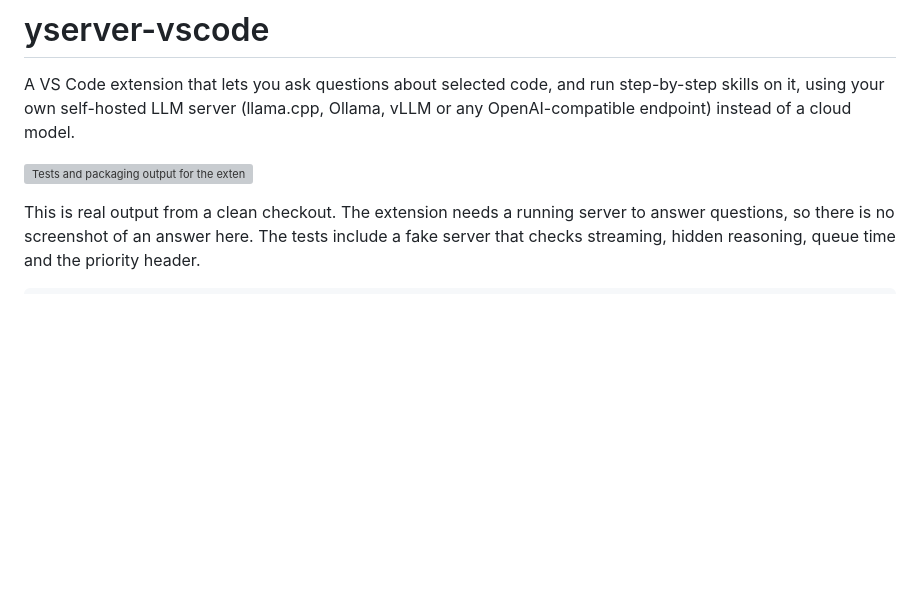
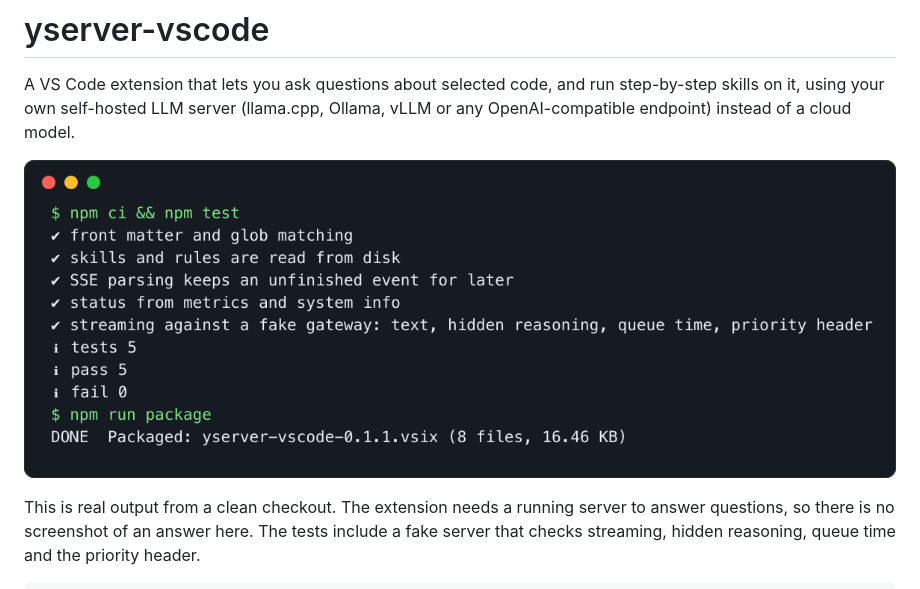
Before and after one commit to YauhenBichel/yserver-vscode, a Markdown page: README.md, the part around the change. Rendered like a GitHub page; pictures changed too: docs/demo.png (added); blank space fills up the shorter version; grey boxes are pictures that could not be loaded.

Commit message:
README demo as PNG (vsce rejects SVG in the README)
Co-Authored-By: Claude Fable 5.2 <noreply@anthropic.com>

```diff
--- a/README.md
+++ b/README.md
@@ -2,7 +2,7 @@
 
 A VS Code extension that lets you ask questions about selected code, and run step-by-step skills on it, using your own self-hosted LLM server (llama.cpp, Ollama, vLLM or any OpenAI-compatible endpoint) instead of a cloud model.
 
-![Tests and packaging output for the extension](docs/demo.svg)
+![Tests and packaging output for the extension](docs/demo.png)
 
 This is real output from a clean checkout. The extension needs a running server to answer questions, so there is no screenshot of an answer here. The tests include a fake server that checks streaming, hidden reasoning, queue time and the priority header.
 
```
Also changed, not shown: 1 other file.
